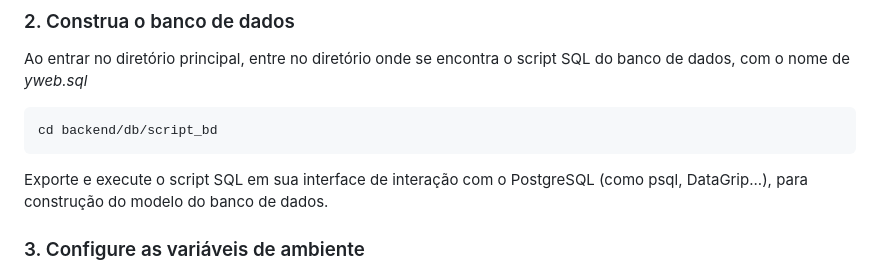
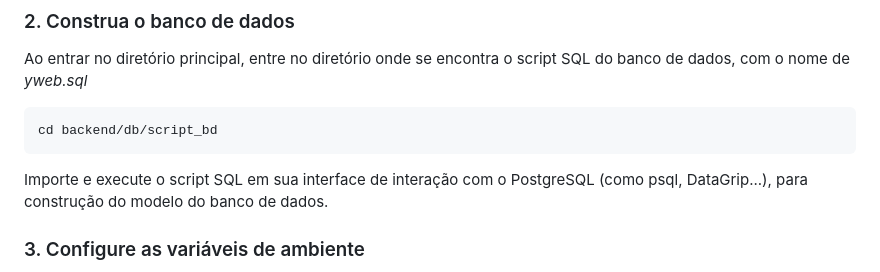
Before and after one commit to CarlosfcPinheiro/Y, a Markdown page: README.md, the part around the change. GitHub-like rendering.

````diff
--- a/README.md
+++ b/README.md
@@ -48,7 +48,7 @@ Ao entrar no diretório principal, entre no diretório onde se encontra o script
 ```bash
 cd backend/db/script_bd
 ```
-Exporte e execute o script SQL em sua interface de interação com o PostgreSQL (como psql, DataGrip...), para construção do modelo do banco de dados.
+Importe e execute o script SQL em sua interface de interação com o PostgreSQL (como psql, DataGrip...), para construção do modelo do banco de dados.
 
 ### 3. Configure as variáveis de ambiente
 Retorne para o diretório do backend e, após inicializar seu banco de dados PostgreSQL, configure as variáveis de ambiente contidas no arquivo .env conforme as suas credenciais, como por exemplo:
````
